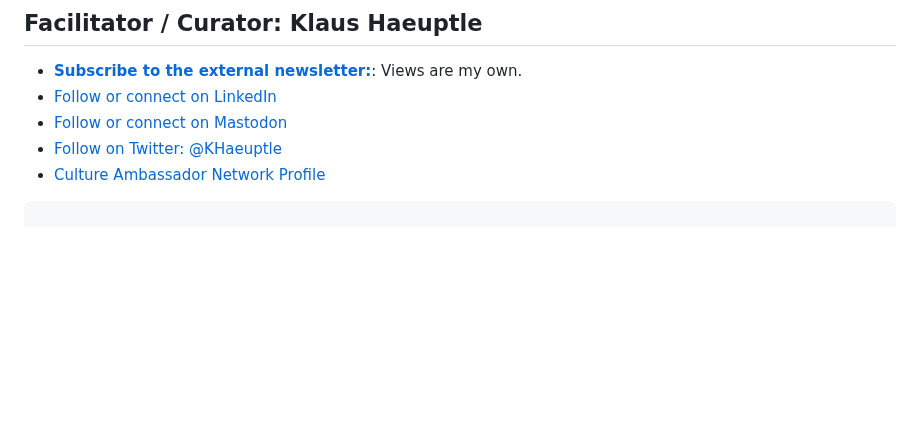
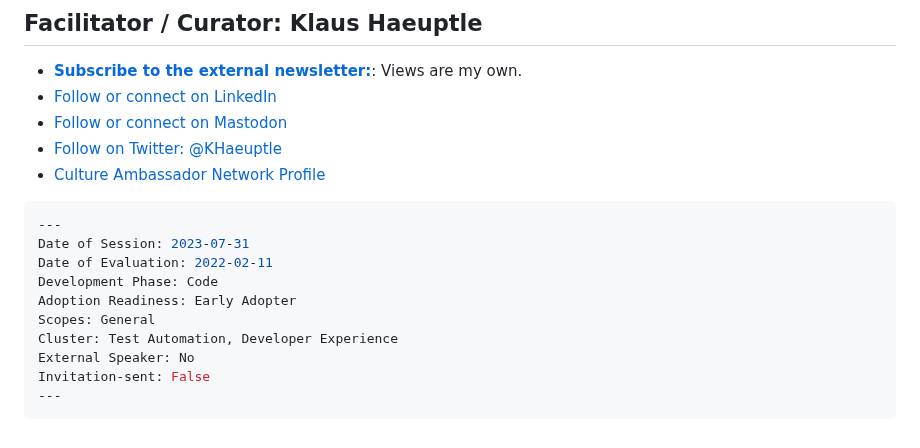
Before and after one commit to priyasingh199885/CommunityTask, a Markdown page: PrototypesForAutomation/Abstract/AI_Tooling.md, the part around one of its changes. Rendered like a GitHub page; blank space fills up the shorter version.

````diff
--- a/PrototypesForAutomation/Abstract/AI_Tooling.md
+++ b/PrototypesForAutomation/Abstract/AI_Tooling.md
@@ -74,3 +72,14 @@ The field of AI tools is evolving rapidly, therefore it's best to try and stay c
 [Slack]: https://my.slack.com/archives/CSP54NFPZ
 
 ```yaml
+---
+Date of Session: 2023-07-31
+Date of Evaluation: 2022-02-11
+Development Phase: Code
+Adoption Readiness: Early Adopter
+Scopes: General
+Cluster: Test Automation, Developer Experience
+External Speaker: No
+Invitation-sent: False
+---
+```
````
Also changed, not shown: other parts of PrototypesForAutomation/Abstract/AI_Tooling.md (+0 -2 lines).
